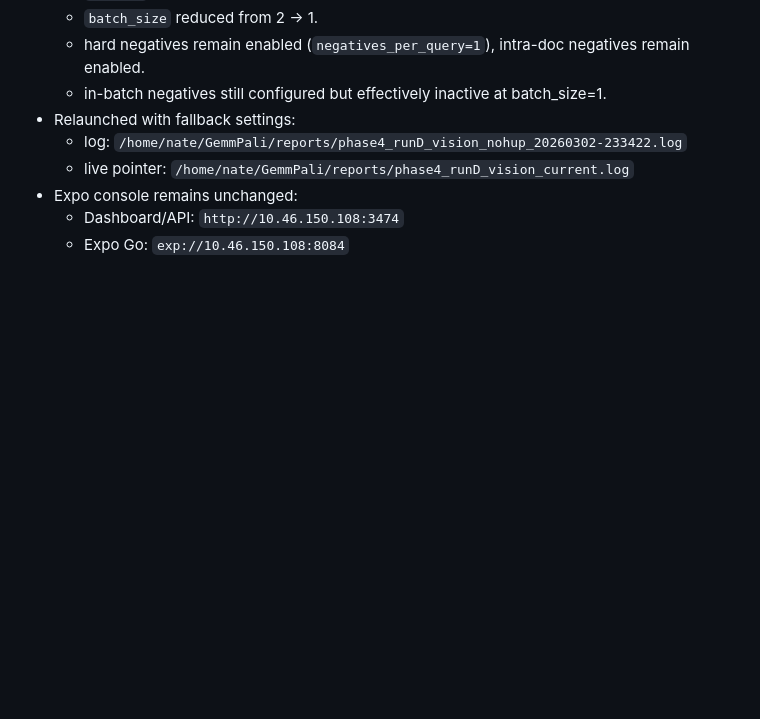
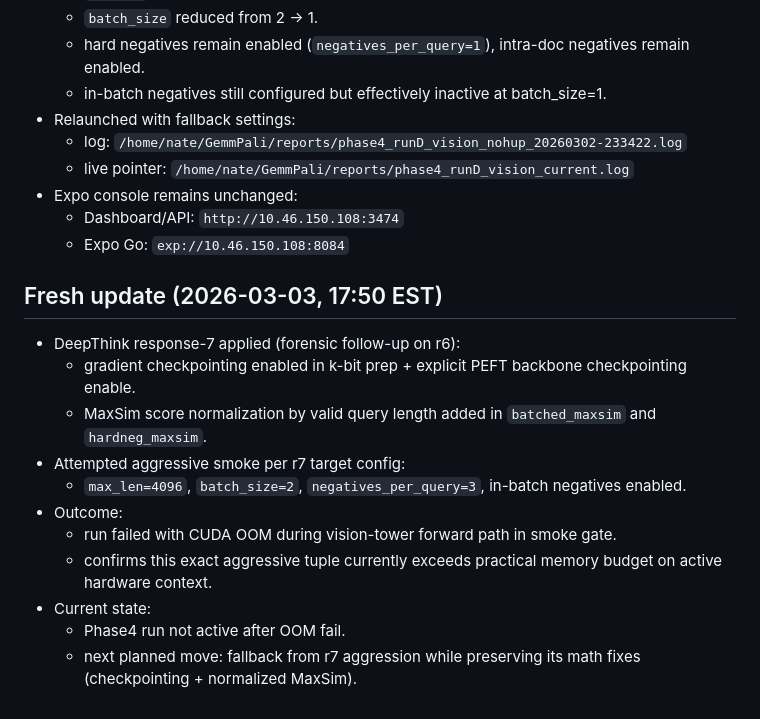
Before and after one commit to nate-walter/GemmPali, a Markdown page: README.md, the part around the change. Drawn GitHub-style; blank space fills up the shorter version.

Commit message:
docs: record deepthink-r7 patch + smoke OOM outcome

```diff
--- a/README.md
+++ b/README.md
@@ -268,3 +268,17 @@ See `CHECKLIST.md` for the active execution plan and gates.
 - Expo console remains unchanged:
   - Dashboard/API: `http://10.46.150.108:3474`
   - Expo Go: `exp://10.46.150.108:8084`
+
+## Fresh update (2026-03-03, 17:50 EST)
+
+- DeepThink response-7 applied (forensic follow-up on r6):
+  - gradient checkpointing enabled in k-bit prep + explicit PEFT backbone checkpointing enable.
+  - MaxSim score normalization by valid query length added in `batched_maxsim` and `hardneg_maxsim`.
+- Attempted aggressive smoke per r7 target config:
+  - `max_len=4096`, `batch_size=2`, `negatives_per_query=3`, in-batch negatives enabled.
+- Outcome:
+  - run failed with CUDA OOM during vision-tower forward path in smoke gate.
+  - confirms this exact aggressive tuple currently exceeds practical memory budget on active hardware context.
+- Current state:
+  - Phase4 run not active after OOM fail.
+  - next planned move: fallback from r7 aggression while preserving its math fixes (checkpointing + normalized MaxSim).
```
Also changed, not shown: CHECKLIST.md (+11 -0 lines).
